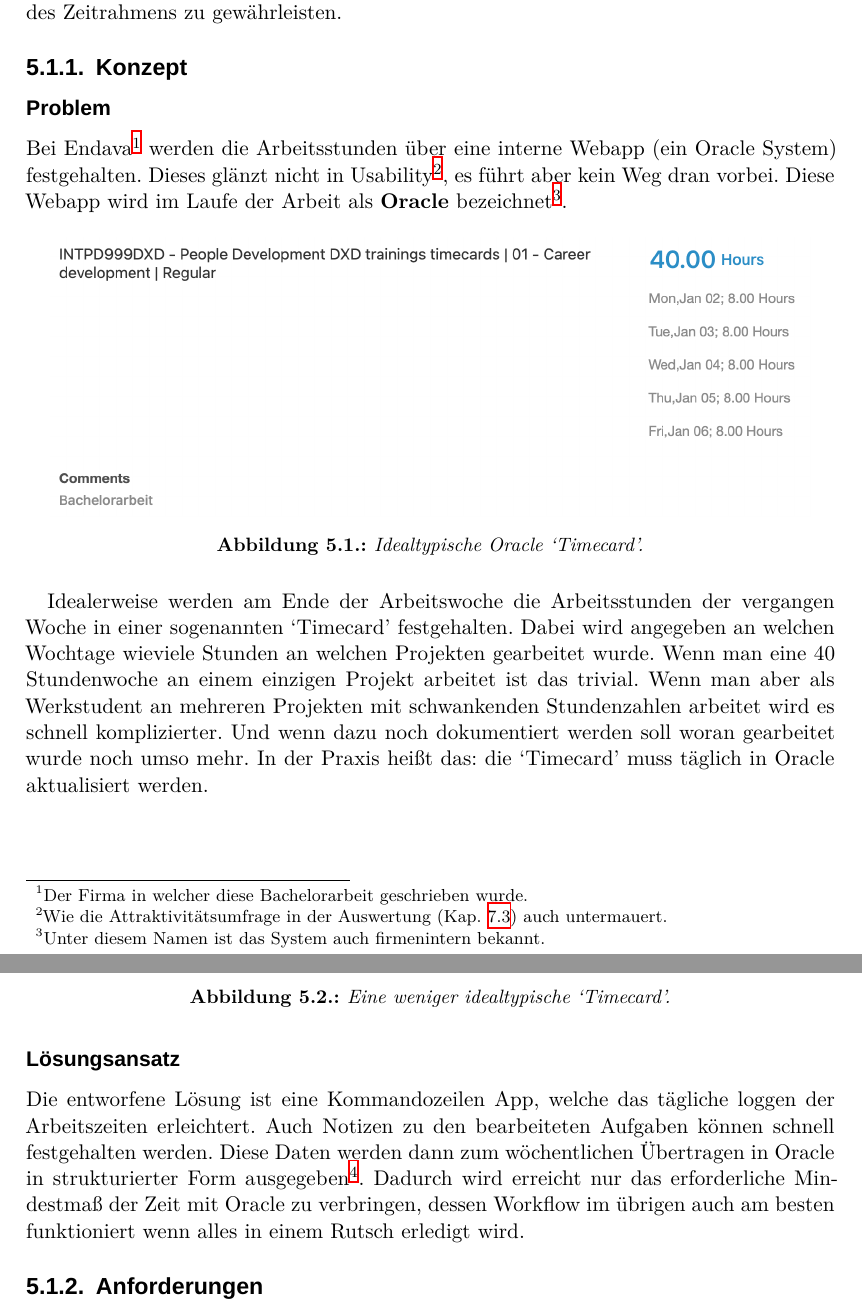
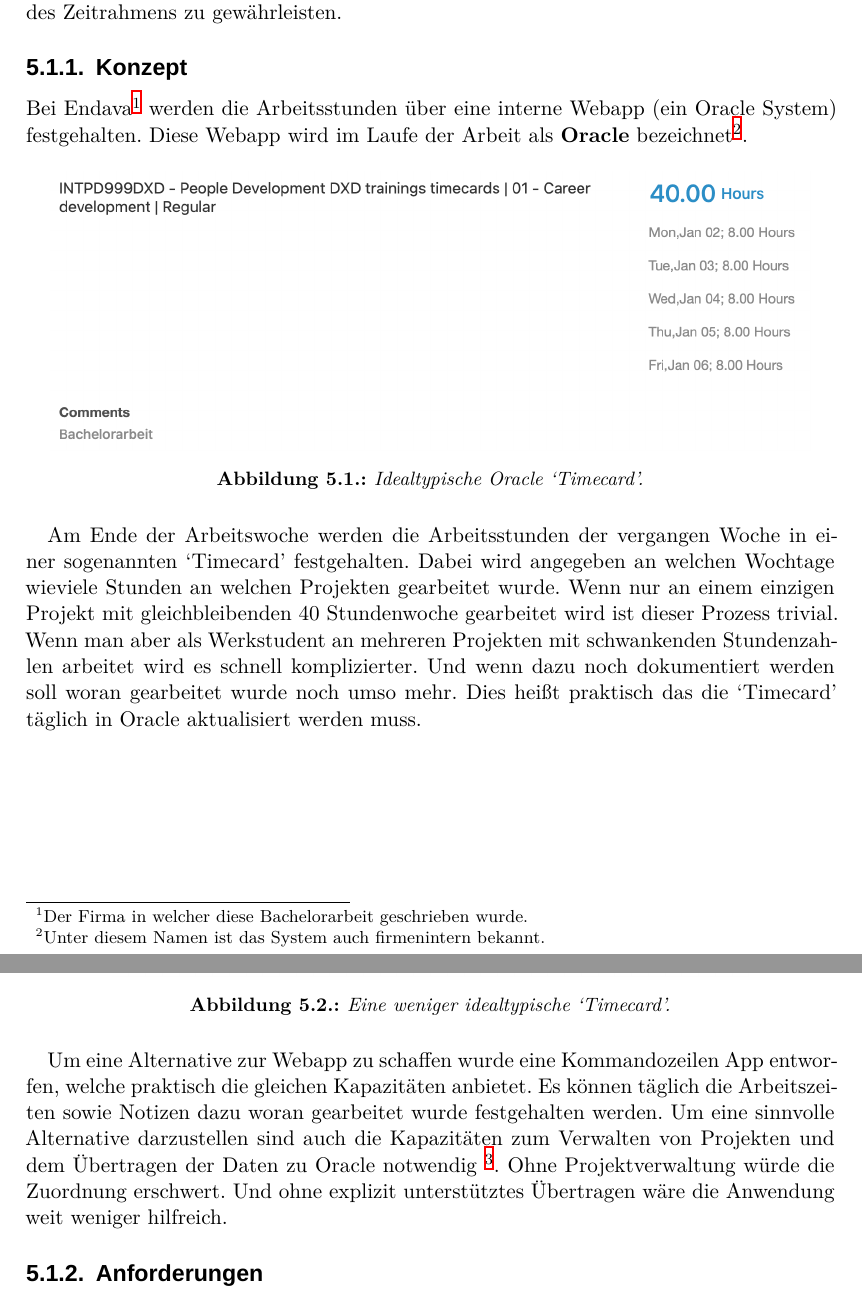
Before and after one commit to jneidel/ba, a LaTeX thesis (thesis.tex): two parts of pages 23 and 24 of 50, joined at a grey line, cut so that both start at the same text. Compiled offline with XeLaTeX; a missing font is replaced by an installed copy or a similar font.

Commit message:
Edit the Konzept to be more neutral

```diff
--- a/thesis.tex
+++ b/thesis.tex
@@ -1107,15 +1107,12 @@ leisten muss und nicht zu simpel sein kann. Aber auch nicht zu komplex um die
 Umsetzbarkeit innerhalb des Zeitrahmens zu gewährleisten.
 
 \subsection{Konzept}
-\subsubsection{Problem}
 
 Bei Endava\footnote{Der Firma in welcher diese Bachelorarbeit geschrieben
-wurde.} werden die Arbeitsstunden über eine interne Webapp (ein Oracle
-System) festgehalten. Dieses glänzt nicht in Usability\footnote{Wie die
-Attraktivitätsumfrage in der Auswertung (Kap. \ref{sec:auswertung}) auch
-untermauert.}, es führt aber kein Weg dran vorbei. Diese Webapp wird im Laufe
-der Arbeit als \textbf{Oracle} bezeichnet\footnote{Unter diesem Namen ist das
-System auch firmenintern bekannt.}.
+wurde.} werden die Arbeitsstunden über eine interne Webapp (ein Oracle System)
+festgehalten. Diese Webapp wird im Laufe der Arbeit als \textbf{Oracle}
+bezeichnet\footnote{Unter diesem Namen ist das System auch firmenintern
+bekannt.}.
 
 \begin{figure}[H]
   \centering
@@ -1123,14 +1120,14 @@ System auch firmenintern bekannt.}.
   \caption{Idealtypische Oracle `Timecard'.}
 \end{figure}
 
-Idealerweise werden am Ende der Arbeitswoche die Arbeitsstunden der vergangen
-Woche in einer sogenannten `Timecard' festgehalten. Dabei wird angegeben an
-welchen Wochtage wieviele Stunden an welchen Projekten gearbeitet wurde.
-Wenn man eine 40 Stundenwoche an einem einzigen Projekt arbeitet ist das
-trivial. Wenn man aber als Werkstudent an mehreren Projekten mit schwankenden
-Stundenzahlen arbeitet wird es schnell komplizierter. Und wenn dazu noch
-dokumentiert werden soll woran gearbeitet wurde noch umso mehr. In der Praxis
-heißt das: die ‘Timecard’ muss täglich in Oracle aktualisiert werden.
+Am Ende der Arbeitswoche werden die Arbeitsstunden der vergangen Woche in
+einer sogenannten `Timecard' festgehalten. Dabei wird angegeben an welchen
+Wochtage wieviele Stunden an welchen Projekten gearbeitet wurde. Wenn nur an
+einem einzigen Projekt mit gleichbleibenden 40 Stundenwoche gearbeitet wird ist
+dieser Prozess trivial. Wenn man aber als Werkstudent an mehreren Projekten mit
+schwankenden Stundenzahlen arbeitet wird es schnell komplizierter. Und wenn dazu
+noch dokumentiert werden soll woran gearbeitet wurde noch umso mehr. Dies heißt
+praktisch das die ‘Timecard’ täglich in Oracle aktualisiert werden muss.
 
 \begin{figure}[H]
   \centering
@@ -1138,17 +1135,15 @@ heißt das: die ‘Timecard’ muss täglich in Oracle aktualisiert werden.
   \caption{Eine weniger idealtypische `Timecard'.}
 \end{figure}
 
-\subsubsection{Lösungsansatz}
-
-Die entworfene Lösung ist eine Kommandozeilen App, welche das tägliche loggen
-der Arbeitszeiten erleichtert. Auch Notizen zu den bearbeiteten Aufgaben
-können schnell festgehalten werden. Diese Daten werden dann zum wöchentlichen
-Übertragen in Oracle in strukturierter Form ausgegeben\footnote{Eine mögliche,
-direkte Übertragung an Oracle selbst würde den Rahmen der Arbeit sprengen,
-ohne dem Thema dienlich zu sein. Weshalb davon abgesehen wurde.}. Dadurch wird
-erreicht nur das erforderliche Mindestmaß der Zeit mit Oracle zu verbringen,
-dessen Workflow im übrigen auch am besten funktioniert wenn alles in einem
-Rutsch erledigt wird.
+Um eine Alternative zur Webapp zu schaffen wurde eine Kommandozeilen App
+entworfen, welche praktisch die gleichen Kapazitäten anbietet. Es können täglich
+die Arbeitszeiten sowie Notizen dazu woran gearbeitet wurde festgehalten
+werden. Um eine sinnvolle Alternative darzustellen sind auch die Kapazitäten
+zum Verwalten von Projekten und dem Übertragen der Daten zu Oracle notwendig
+\footnote{Eine mögliche, direkte Übertragung an Oracle selbst würde den Rahmen
+der Arbeit sprengen, ohne dem Thema dienlich zu sein. Weshalb davon abgesehen
+wurde.}. Ohne Projektverwaltung würde die Zuordnung erschwert. Und ohne explizit
+unterstütztes Übertragen wäre die Anwendung weit weniger hilfreich.
 
 \subsection{Anforderungen}
 
```
Also changed, not shown: thesis.tex (2 more changed lines).
